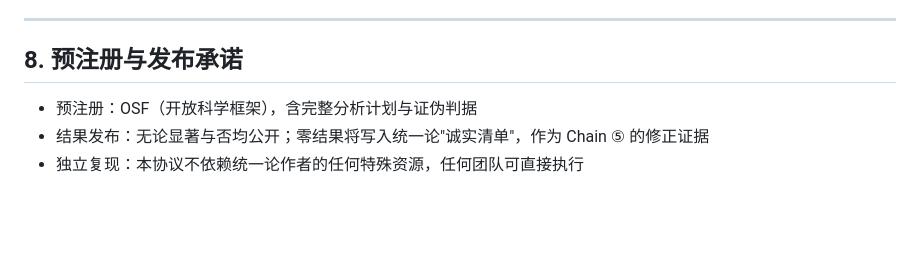
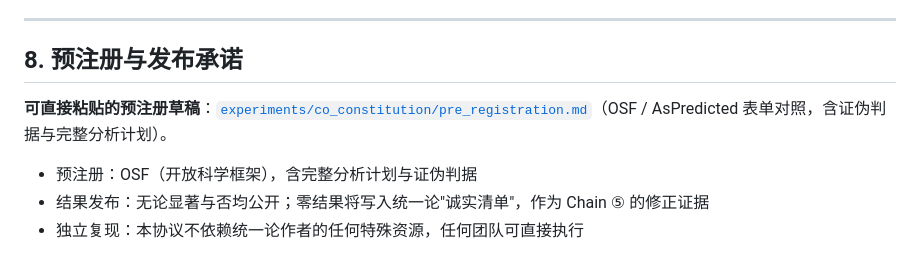
Before and after one commit to 263311487-ux/Xun, a Markdown page: papers/Experiment_CoConstitution.md, the part around the change. Rendered like a GitHub page; blank space fills up the shorter version.

```diff
--- a/papers/Experiment_CoConstitution.md
+++ b/papers/Experiment_CoConstitution.md
@@ -113,6 +113,8 @@
 
 ## 8. 预注册与发布承诺
 
+**可直接粘贴的预注册草稿**：[`experiments/co_constitution/pre_registration.md`](../experiments/co_constitution/pre_registration.md)（OSF / AsPredicted 表单对照，含证伪判据与完整分析计划）。
+
 - 预注册：OSF（开放科学框架），含完整分析计划与证伪判据
 - 结果发布：无论显著与否均公开；零结果将写入统一论"诚实清单"，作为 Chain ⑤ 的修正证据
 - 独立复现：本协议不依赖统一论作者的任何特殊资源，任何团队可直接执行
```
Also changed, not shown: experiments/co_constitution/README.md (+2 -0 lines), experiments/co_constitution/pre_registration.md (added, +79 -0 lines).
